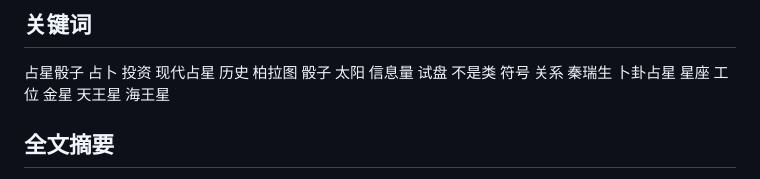
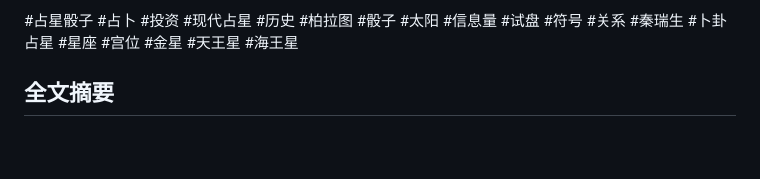
Before and after one commit to 3021604392-source/obsidian_vault, a Markdown page: 占卜系统/简易卜筮教程：占星骰子精讲 _ 无有师保，如临父母.md, the part around one of its changes. GitHub-like rendering; blank space fills up the shorter version.

```diff
--- a/占卜系统/简易卜筮教程：占星骰子精讲 _ 无有师保，如临父母.md
+++ b/占卜系统/简易卜筮教程：占星骰子精讲 _ 无有师保，如临父母.md
@@ -1,6 +1,4 @@
-## 关键词
-
-占星骰子 占卜 投资 现代占星 历史 柏拉图 骰子 太阳 信息量 试盘 不是类 符号 关系 秦瑞生 卜卦占星 星座 工位 金星 天王星 海王星
+#占星骰子 #占卜 #投资 #现代占星 #历史 #柏拉图 #骰子 #太阳 #信息量 #试盘 #符号 #关系 #秦瑞生 #卜卦占星 #星座 #宫位 #金星 #天王星 #海王星
 
 ## 全文摘要
 
```
Also changed, not shown: other parts of 占卜系统/简易卜筮教程：占星骰子精讲 _ 无有师保，如临父母.md (+1 -1 lines), 占卜系统/78张大阿卡纳塔罗故事.md (added, +114 -0 lines), 应聘offer典籍.md (added, +9 -0 lines), 每日塔罗频道/2025-12-17.md (+4 -4 lines), 灵感碎片/长江随笔.md (added, +12 -0 lines), 简历修改方向.md (added, +15 -0 lines), 占卜系统/assets/78张大阿卡纳塔罗故事/file-20260330013643504.png (added), 2 other files.
